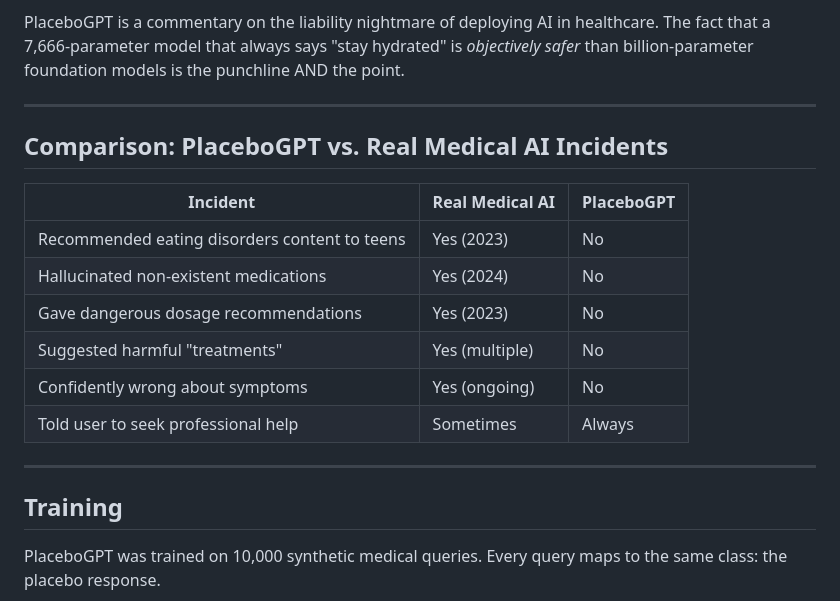
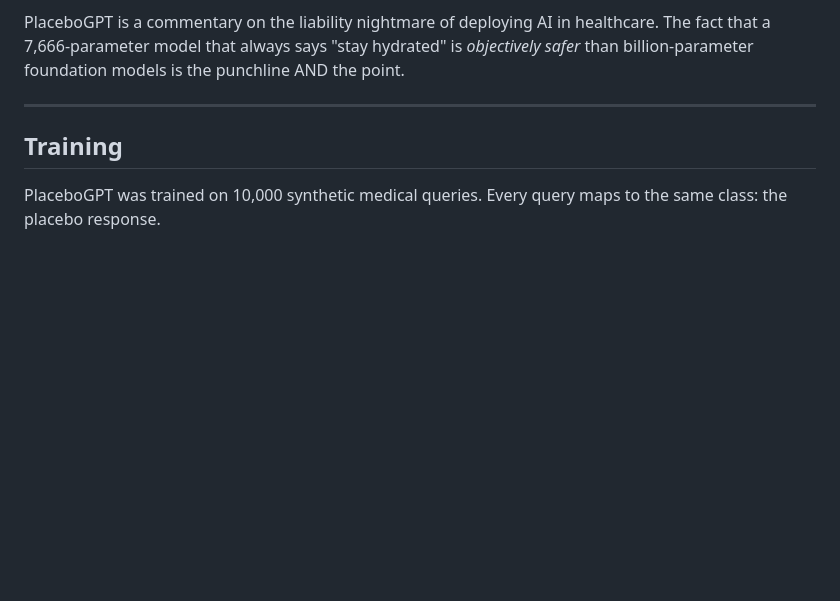
Before and after one commit to nickjlamb/placebogpt, a Markdown page: README.md, the part around the change. GitHub-like rendering; blank space fills up the shorter version.

Commit message:
Remove comparison section from README
Removed comparison table between PlaceboGPT and real medical AI incidents.

```diff
--- a/README.md
+++ b/README.md
@@ -155,19 +155,6 @@ PlaceboGPT is a commentary on the liability nightmare of deploying AI in healthc
 
 ---
 
-## Comparison: PlaceboGPT vs. Real Medical AI Incidents
-
-| Incident | Real Medical AI | PlaceboGPT |
-|----------|-----------------|------------|
-| Recommended eating disorders content to teens | Yes (2023) | No |
-| Hallucinated non-existent medications | Yes (2024) | No |
-| Gave dangerous dosage recommendations | Yes (2023) | No |
-| Suggested harmful "treatments" | Yes (multiple) | No |
-| Confidently wrong about symptoms | Yes (ongoing) | No |
-| Told user to seek professional help | Sometimes | Always |
-
----
-
 ## Training
 
 PlaceboGPT was trained on 10,000 synthetic medical queries. Every query maps to the same class: the placebo response.
```
